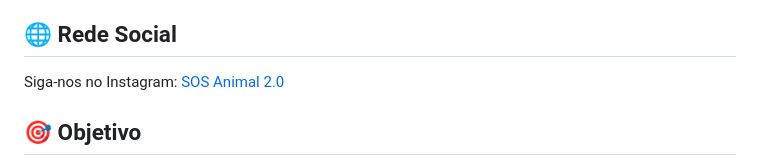
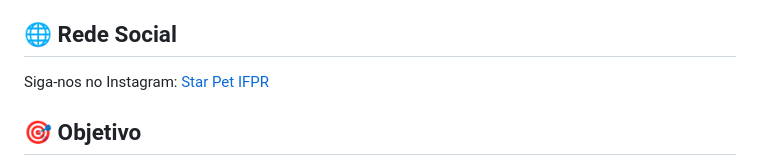
Before and after one commit to gti-ifpr/StarPet, a Markdown page: README.md, the part around one of its changes. Drawn GitHub-style.

```diff
--- a/README.md
+++ b/README.md
@@ -26,7 +26,7 @@ A **StarPet** é uma startup dedicada à proteção dos animais através da inov
 
 ## 🌐 Rede Social
 
-Siga-nos no Instagram: [SOS Animal 2.0](https://www.instagram.com/starpetifpr/)
+Siga-nos no Instagram: [Star Pet IFPR](https://www.instagram.com/starpetifpr/)
 
 ## :dart: Objetivo
 
```
Also changed, not shown: other parts of README.md (+2 -12 lines).
